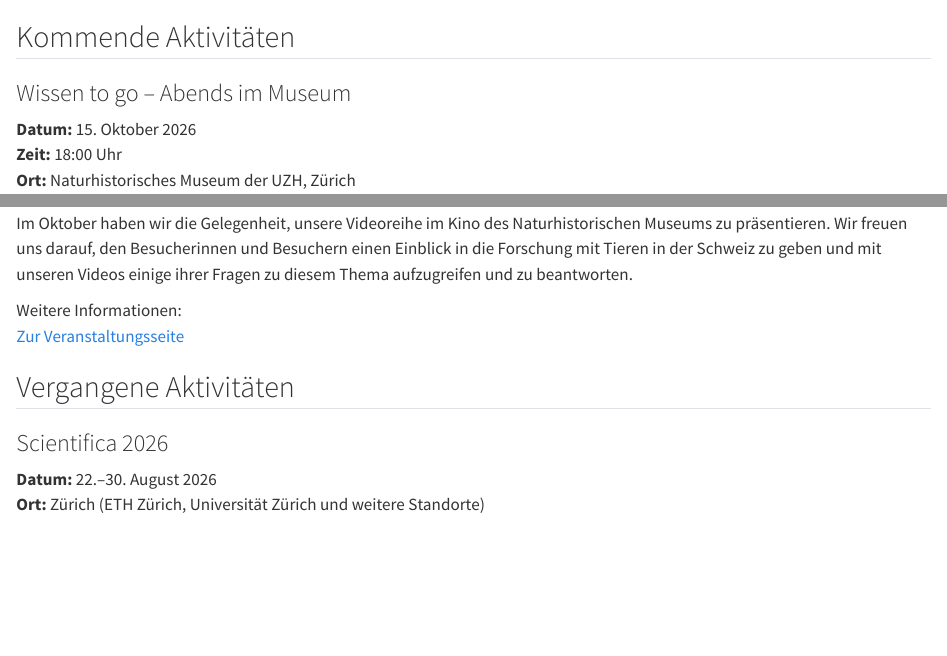
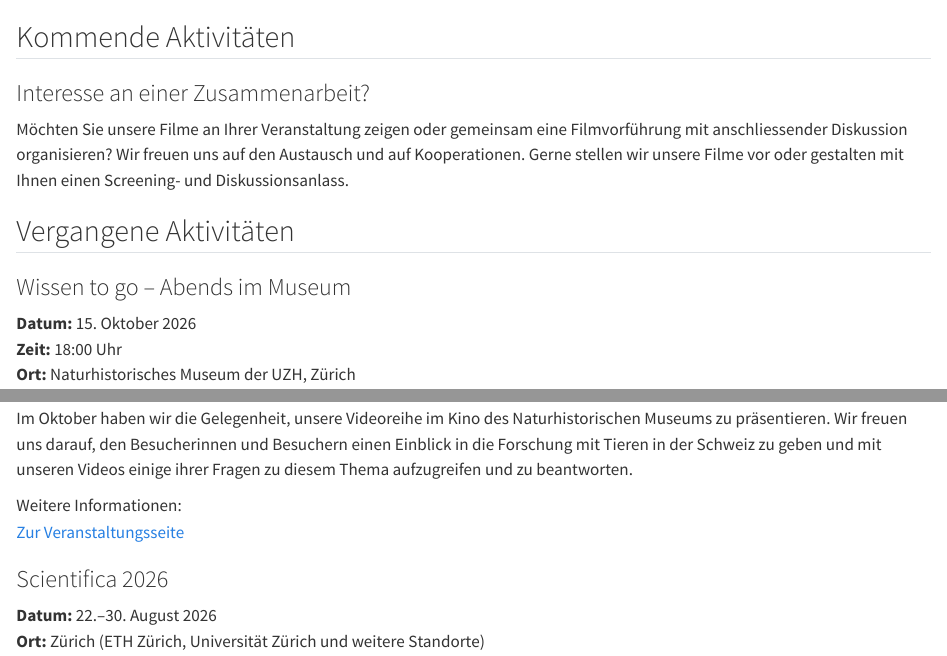
Before and after one commit to simonada/animal-research-video-series-ch, a Quarto document (outreach.qmd): the page in a window 1100 px wide, from its top, and a second part further down, joined at a grey line. Rendered offline with R 4.5, knitr and Pandoc in place of Quarto, with nearby package versions; folded parts are opened.

Commit message:
update events page

```diff
--- a/_quarto.yml
+++ b/_quarto.yml
@@ -21,6 +21,8 @@ website:
         href: about-project.qmd
       - text: "Outreach"
         href: outreach.qmd
+      - text: "Galerie"
+        href: gallery.qmd
     #right:
      # - text: "DE"
       #  href: index.qmd
--- a/outreach.qmd
+++ b/outreach.qmd
@@ -1,4 +1,14 @@
 ## Kommende Aktivitäten
+
+::: {.outreach-card}
+### Interesse an einer Zusammenarbeit?
+
+Möchten Sie unsere Filme an Ihrer Veranstaltung zeigen oder gemeinsam eine Filmvorführung mit anschliessender Diskussion organisieren? Wir freuen uns auf den Austausch und auf Kooperationen. Gerne stellen wir unsere Filme vor oder gestalten mit Ihnen einen Screening- und Diskussionsanlass.
+:::
+
+
+
+## Vergangene Aktivitäten
 
 ::: {.outreach-card}
 ### Wissen to go – Abends im Museum
@@ -21,8 +31,6 @@ Zur Veranstaltungsseite
 
 </details>
 :::
-
-## Vergangene Aktivitäten
 
 ::: {.outreach-card}
 ### Scientifica 2026
```
Also changed, not shown: docs/search.json, 14 other files.
